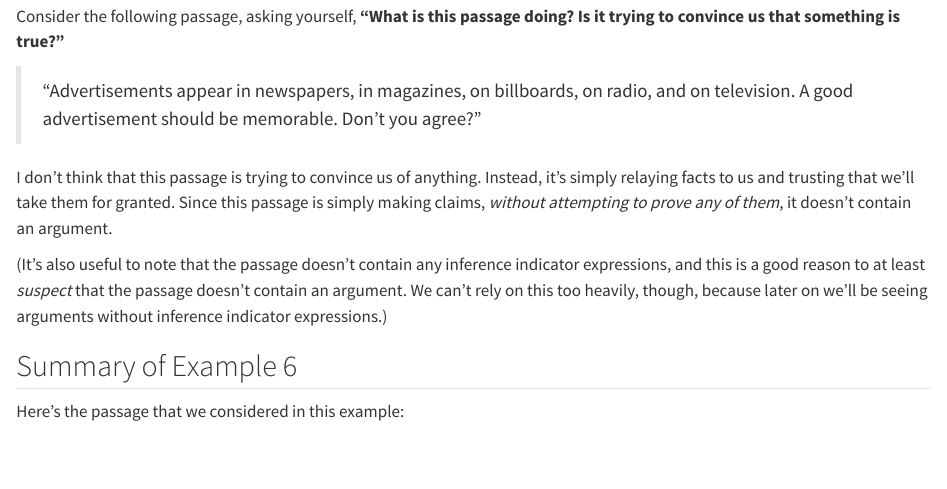
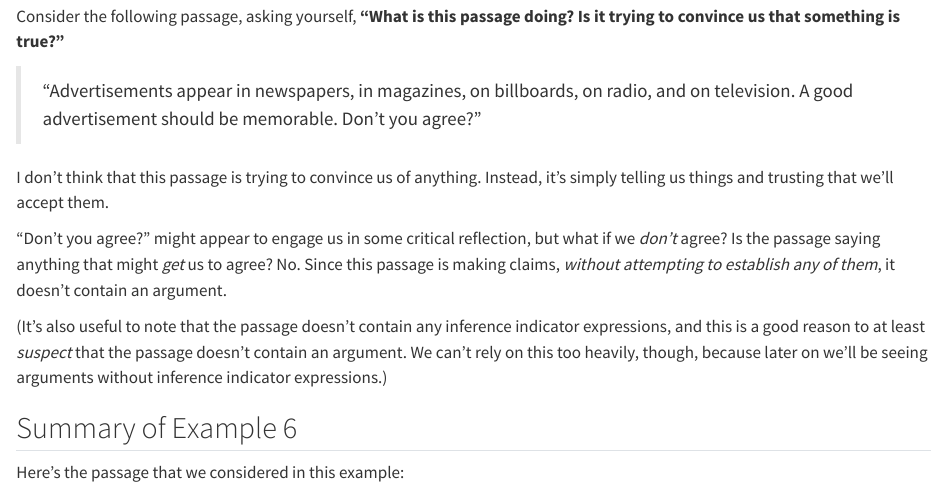
Before and after one commit to donawarren-netizen/argument-mapping-book, a Quarto document (chapters/ch01/01-07-example-6.qmd): the page in a window 1100 px wide, from 120 px down. Rendered offline with R 4.5, knitr and Pandoc in place of Quarto, with nearby package versions.

Commit message:
1.7: revised wording from Dona ("Don't you agree?" addressed)
Co-Authored-By: Claude Opus 5.5 <noreply@anthropic.com>
Claude-Session: https://claude.ai/code/session_011rXguEciE34dYBZDjGjYcE

```diff
--- a/chapters/ch01/01-07-example-6.qmd
+++ b/chapters/ch01/01-07-example-6.qmd
@@ -10,9 +10,14 @@ doing? Is it trying to convince us that something is true?"**
 > Don't you agree?"
 
 I don't think that this passage is trying to convince us of anything.
-Instead, it's simply relaying facts to us and trusting that we'll take
-them for granted. Since this passage is simply making claims, *without
-attempting to prove any of them*, it doesn't contain an argument.
+Instead, it's simply telling us things and trusting that we'll accept
+them.
+
+"Don't you agree?" might appear to engage us in some critical
+reflection, but what if we *don't* agree? Is the passage saying anything
+that might *get* us to agree? No. Since this passage is making claims,
+*without attempting to establish any of them*, it doesn't contain an
+argument.
 
 (It's also useful to note that the passage doesn't contain any inference
 indicator expressions, and this is a good reason to at least *suspect*
```
